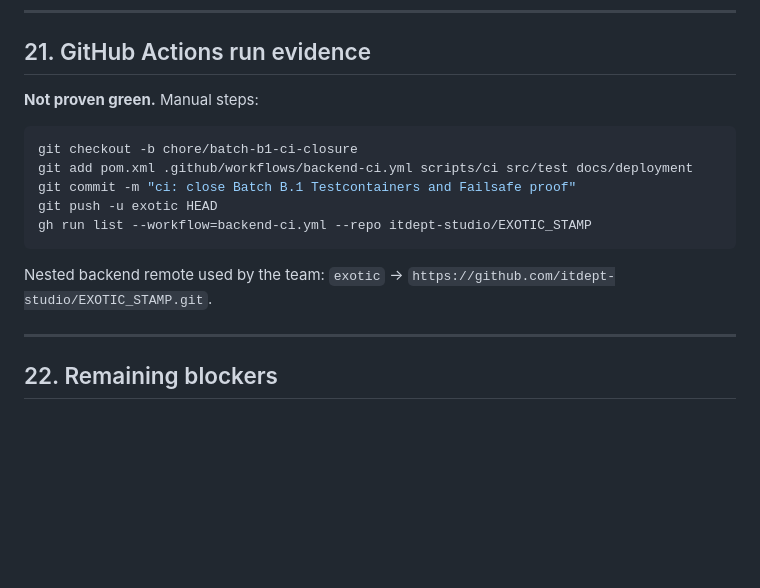
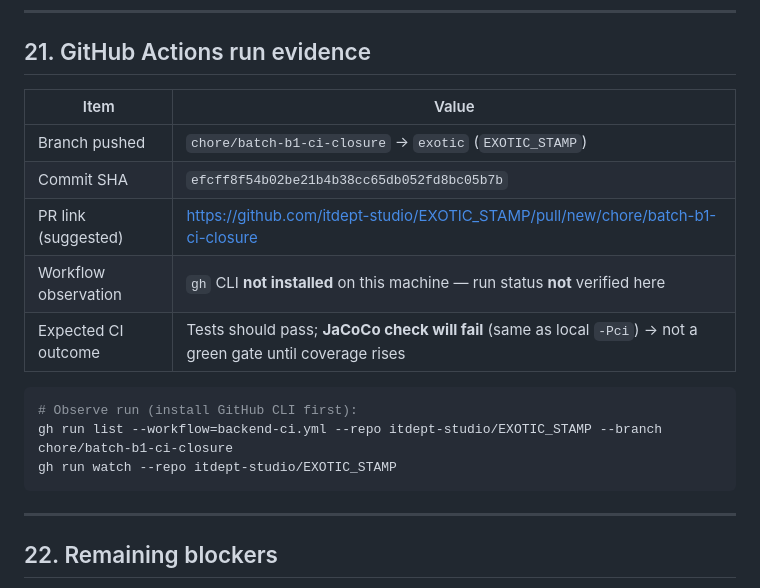
Before and after one commit to itdept-studio/EXOTIC_STAMP, a Markdown page: docs/deployment/BATCH_B1_IMPLEMENTATION_REPORT.md, the part around the change. Rendered like a GitHub page; blank space fills up the shorter version.

Commit message:
docs: record Batch B.1 push SHA and GHA observation limits
Co-authored-by: Cursor <cursoragent@cursor.com>

````diff
--- a/docs/deployment/BATCH_B1_IMPLEMENTATION_REPORT.md
+++ b/docs/deployment/BATCH_B1_IMPLEMENTATION_REPORT.md
@@ -185,17 +185,19 @@ Unchanged: trivial launcher `ExoticStampApplication` only (documented in JaCoCo
 
 ## 21. GitHub Actions run evidence
 
-**Not proven green.** Manual steps:
+| Item | Value |
+|------|-------|
+| Branch pushed | `chore/batch-b1-ci-closure` → `exotic` (`EXOTIC_STAMP`) |
+| Commit SHA | `efcff8f54b02be21b4b38cc65db052fd8bc05b7b` |
+| PR link (suggested) | https://github.com/itdept-studio/EXOTIC_STAMP/pull/new/chore/batch-b1-ci-closure |
+| Workflow observation | `gh` CLI **not installed** on this machine — run status **not** verified here |
+| Expected CI outcome | Tests should pass; **JaCoCo check will fail** (same as local `-Pci`) → not a green gate until coverage rises |
 
 ```bash
-git checkout -b chore/batch-b1-ci-closure
-git add pom.xml .github/workflows/backend-ci.yml scripts/ci src/test docs/deployment
-git commit -m "ci: close Batch B.1 Testcontainers and Failsafe proof"
-git push -u exotic HEAD
-gh run list --workflow=backend-ci.yml --repo itdept-studio/EXOTIC_STAMP
+# Observe run (install GitHub CLI first):
+gh run list --workflow=backend-ci.yml --repo itdept-studio/EXOTIC_STAMP --branch chore/batch-b1-ci-closure
+gh run watch --repo itdept-studio/EXOTIC_STAMP
 ```
-
-Nested backend remote used by the team: `exotic` → `https://github.com/itdept-studio/EXOTIC_STAMP.git`.
 
 ---
 
````
